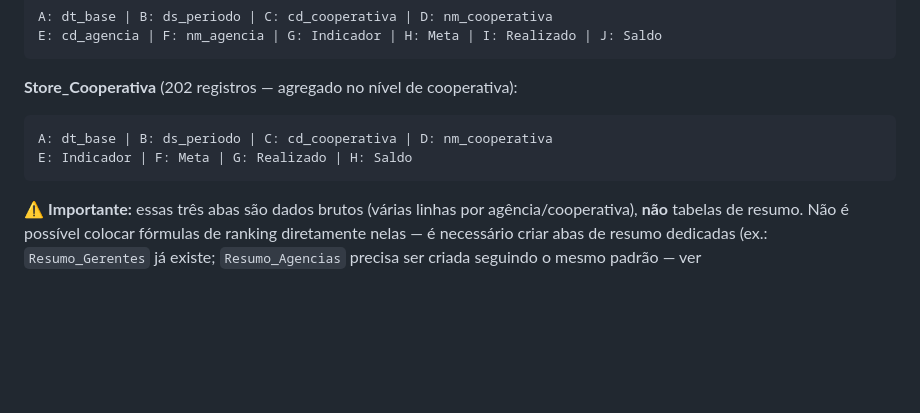
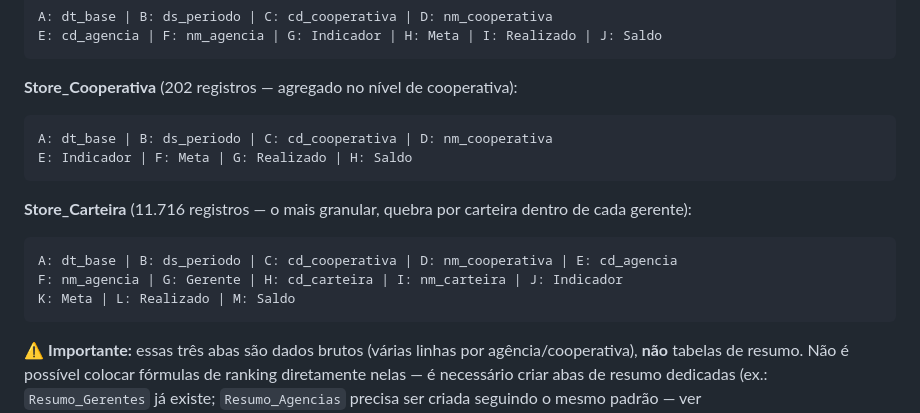
Before and after one commit to EllGabri/Album-Copa, a Markdown page: CONFIGURACOES_DASHBOARD.md, the part around the change. Rendered like a GitHub page; blank space fills up the shorter version.

Commit message:
Documentar estrutura da aba Store_Carteira
Confirmado via export HTML: dado bruto granular por carteira
dentro de cada gerente (11.716 registros).

````diff
--- a/CONFIGURACOES_DASHBOARD.md
+++ b/CONFIGURACOES_DASHBOARD.md
@@ -165,6 +165,13 @@ A: dt_base | B: ds_periodo | C: cd_cooperativa | D: nm_cooperativa
 E: Indicador | F: Meta | G: Realizado | H: Saldo
 ```
 
+**Store_Carteira** (11.716 registros — o mais granular, quebra por carteira dentro de cada gerente):
+```
+A: dt_base | B: ds_periodo | C: cd_cooperativa | D: nm_cooperativa | E: cd_agencia
+F: nm_agencia | G: Gerente | H: cd_carteira | I: nm_carteira | J: Indicador
+K: Meta | L: Realizado | M: Saldo
+```
+
 ⚠️ **Importante:** essas três abas são dados brutos (várias linhas por agência/cooperativa), **não** tabelas de resumo. Não é possível colocar fórmulas de ranking diretamente nelas — é necessário criar abas de resumo dedicadas (ex.: `Resumo_Gerentes` já existe; `Resumo_Agencias` precisa ser criada seguindo o mesmo padrão — ver `IMPLEMENTACAO_DASHBOARD.md`).
 
 ---
````
Also changed, not shown: IMPLEMENTACAO_DASHBOARD.md (+7 -0 lines).
